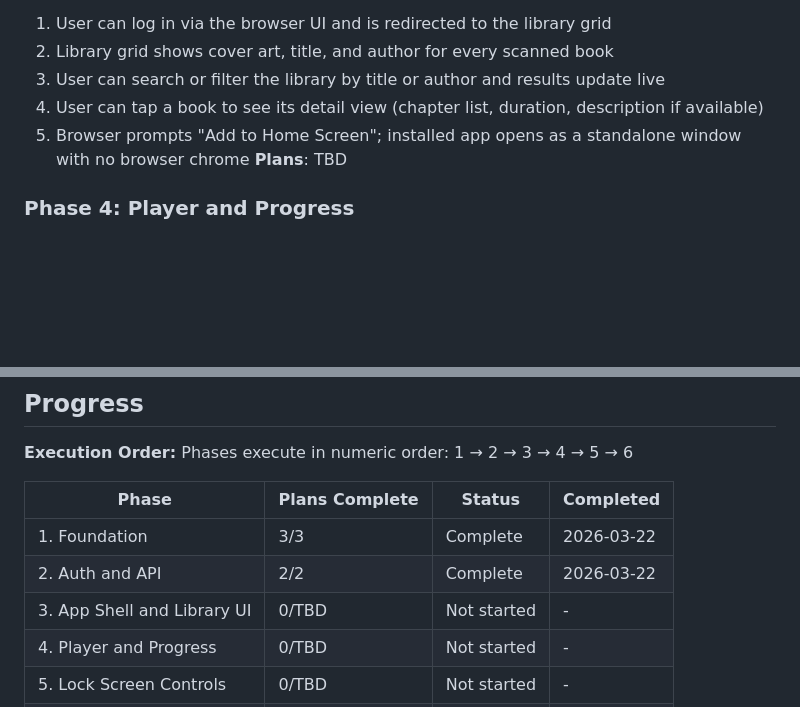
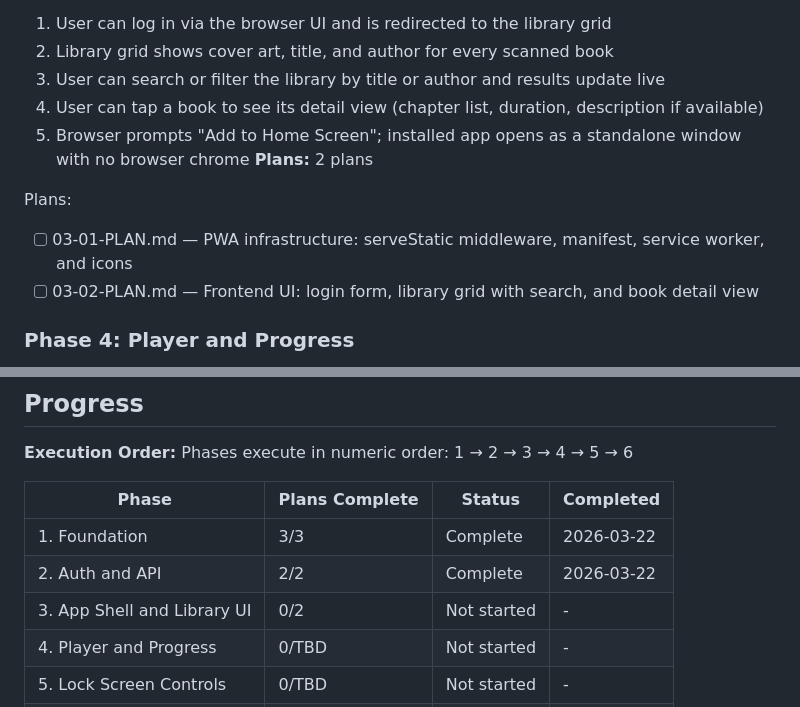
Before and after one commit to cokeeffekt/spine, a Markdown page: .planning/ROADMAP.md, 2 parts joined by grey strips. GitHub-like rendering; blank space fills up the shorter version.

Commit message:
docs(03): create phase plan — PWA infrastructure + frontend UI

```diff
--- a/.planning/ROADMAP.md
+++ b/.planning/ROADMAP.md
@@ -65,7 +65,11 @@ Plans:
   3. User can search or filter the library by title or author and results update live
   4. User can tap a book to see its detail view (chapter list, duration, description if available)
   5. Browser prompts "Add to Home Screen"; installed app opens as a standalone window with no browser chrome
-**Plans**: TBD
+**Plans:** 2 plans
+
+Plans:
+- [ ] 03-01-PLAN.md — PWA infrastructure: serveStatic middleware, manifest, service worker, and icons
+- [ ] 03-02-PLAN.md — Frontend UI: login form, library grid with search, and book detail view
 
 ### Phase 4: Player and Progress
 **Goal**: Users can listen to audiobooks with full player controls and resume from exactly where they left off
@@ -110,7 +114,7 @@ Phases execute in numeric order: 1 → 2 → 3 → 4 → 5 → 6
 |-------|----------------|--------|-----------|
 | 1. Foundation | 3/3 | Complete   | 2026-03-22 |
 | 2. Auth and API | 2/2 | Complete   | 2026-03-22 |
-| 3. App Shell and Library UI | 0/TBD | Not started | - |
+| 3. App Shell and Library UI | 0/2 | Not started | - |
 | 4. Player and Progress | 0/TBD | Not started | - |
 | 5. Lock Screen Controls | 0/TBD | Not started | - |
 | 6. Offline Download | 0/TBD | Not started | - |
```
Also changed, not shown: 2 other files.
